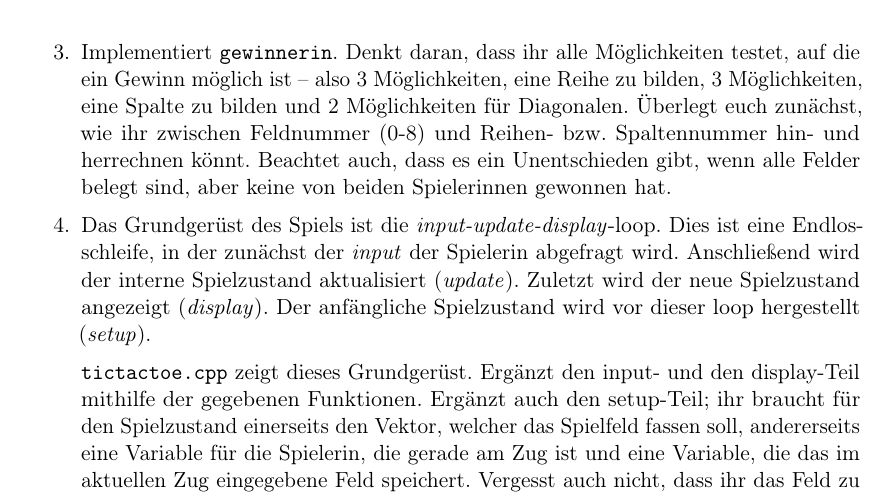
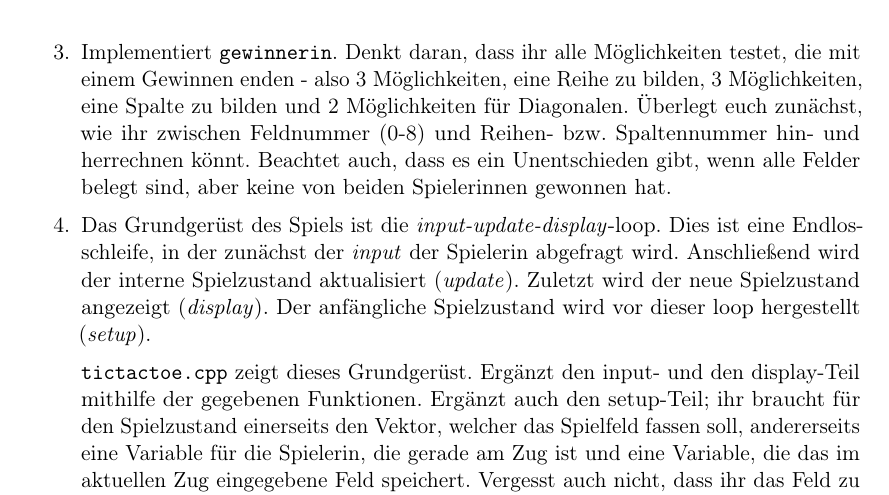
Before and after one commit to FachschaftMathPhysInfo/Programmiervorkurs, a LaTeX document (vorkurs.tex, which reads lektionen/tictactoe.tex): part of page 22 of 27, cut so that both start at the same text. Compiled offline with pdfLaTeX.

Commit message:
Update lektionen/tictactoe.tex
Co-authored-by: Tim Grube <115377141+Plebysnacc@users.noreply.github.com>

```diff
--- a/lektionen/tictactoe.tex
+++ b/lektionen/tictactoe.tex
@@ -52,7 +52,7 @@ implementieren.
           mit einer einfachen Ausgabe an und macht sie dann immer „fancier“.
 
     \item Implementiert \texttt{gewinnerin}. Denkt daran, dass ihr alle
-          Möglichkeiten testet, auf die ein Gewinn möglich ist -- also 3
+          Möglichkeiten testet, die mit einem Gewinnen enden - also 3
           Möglichkeiten, eine Reihe zu bilden, 3 Möglichkeiten, eine Spalte zu
           bilden und 2 Möglichkeiten für Diagonalen. Überlegt euch zunächst, wie
           ihr zwischen Feldnummer (0-8) und Reihen- bzw. Spaltennummer hin- und
```
